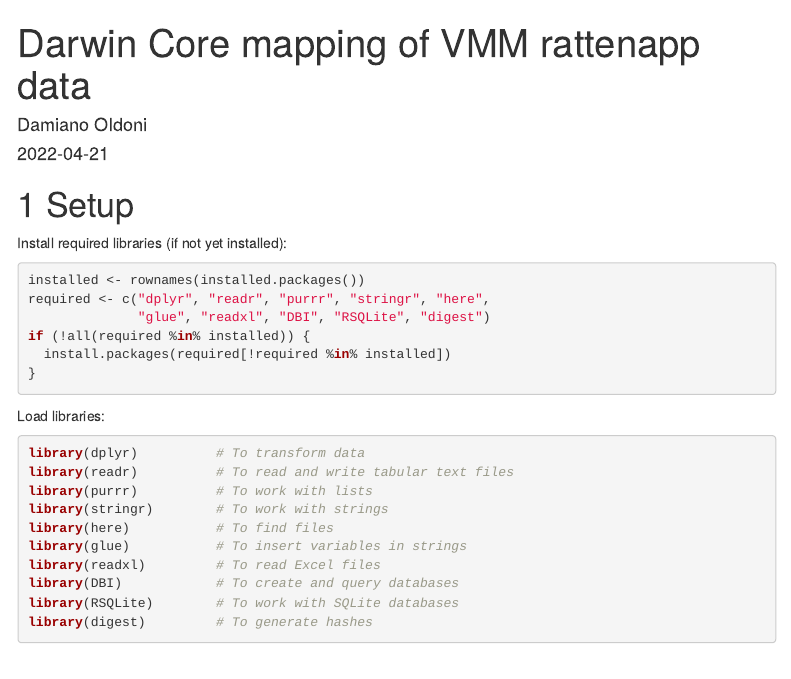
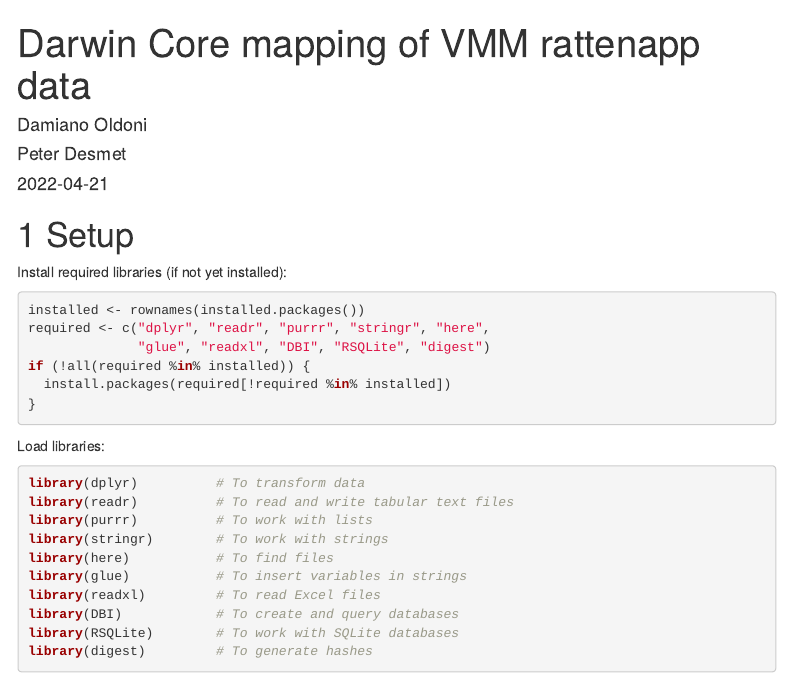
Before and after one commit to riparias/vmm-rattenapp-occurrences, an R Markdown document (src/dwc_mapping.Rmd): the page in a window 1100 px wide, from its top. Rendered offline with R 4.5, knitr and Pandoc, with nearby package versions; code that draws random numbers runs with fixed seeds of ours; some code elsewhere in the file could not run offline; menus at the side of the page are left out.

Commit message:
Add @peterdesmet as author

```diff
--- a/src/dwc_mapping.Rmd
+++ b/src/dwc_mapping.Rmd
@@ -2,6 +2,7 @@
 title: "Darwin Core mapping of VMM rattenapp data"
 author:
 - Damiano Oldoni
+- Peter Desmet
 date: "`r Sys.Date()`"
 output:
   html_document:
```
